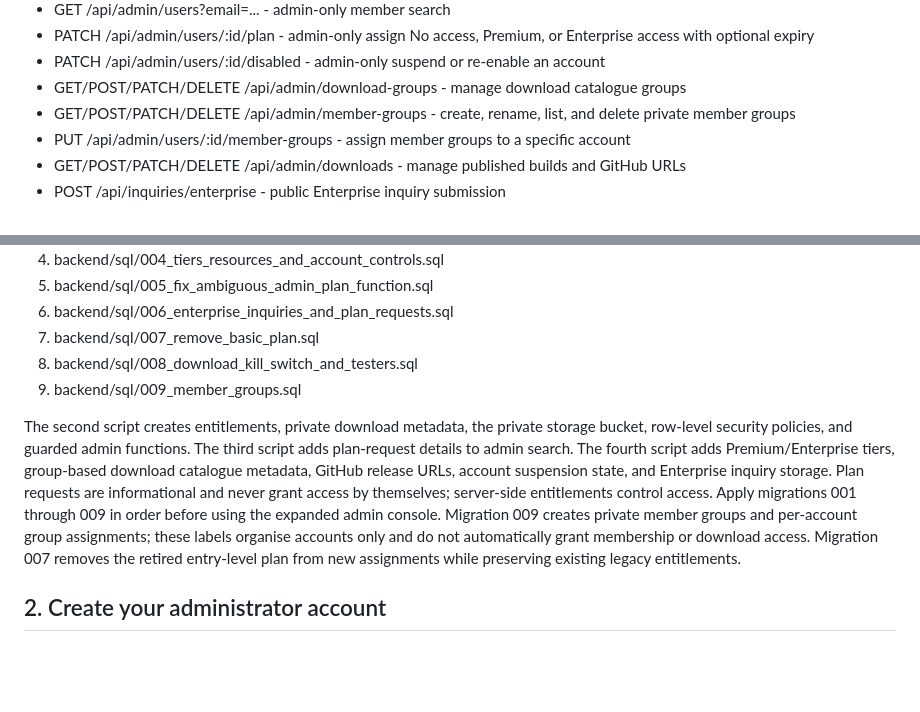
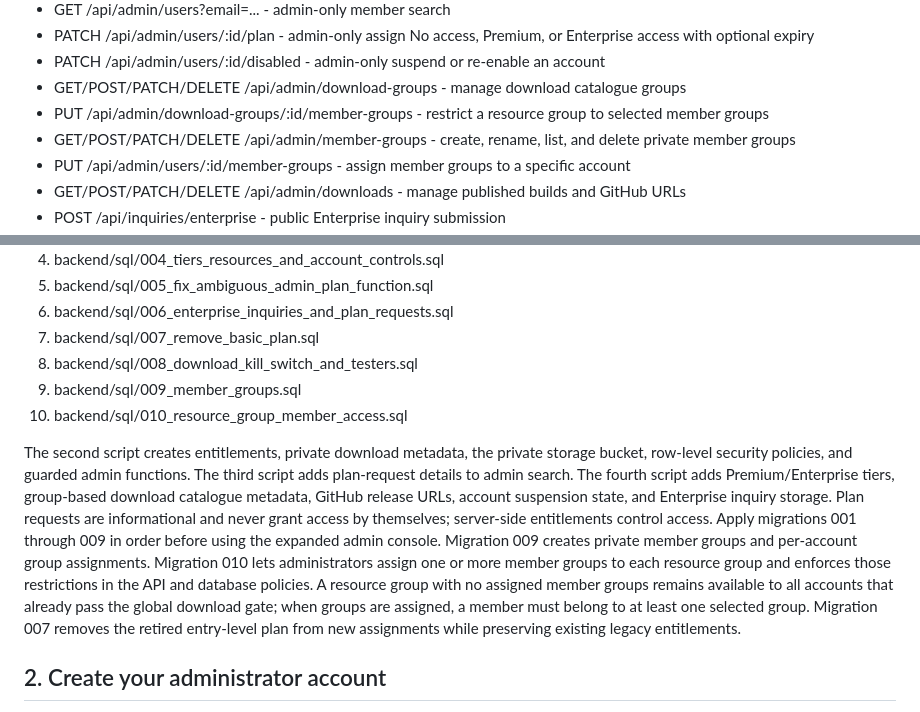
Before and after one commit to Jigar1234Nob/JPN, a Markdown page: backend/README.md, 2 parts joined by grey strips. Drawn GitHub-style; blank space fills up the shorter version.

Commit message:
Document member-group restrictions for resource groups

```diff
--- a/backend/README.md
+++ b/backend/README.md
@@ -19,6 +19,7 @@ Node.js 20+ / Express API using Supabase Auth for identity, Postgres row-level s
 - PATCH /api/admin/users/:id/plan - admin-only assign No access, Premium, or Enterprise access with optional expiry
 - PATCH /api/admin/users/:id/disabled - admin-only suspend or re-enable an account
 - GET/POST/PATCH/DELETE /api/admin/download-groups - manage download catalogue groups
+- PUT /api/admin/download-groups/:id/member-groups - restrict a resource group to selected member groups
 - GET/POST/PATCH/DELETE /api/admin/member-groups - create, rename, list, and delete private member groups
 - PUT /api/admin/users/:id/member-groups - assign member groups to a specific account
 - GET/POST/PATCH/DELETE /api/admin/downloads - manage published builds and GitHub URLs
@@ -41,8 +42,9 @@ In Supabase Dashboard > SQL Editor, run these scripts in order:
 7. backend/sql/007_remove_basic_plan.sql
 8. backend/sql/008_download_kill_switch_and_testers.sql
 9. backend/sql/009_member_groups.sql
+10. backend/sql/010_resource_group_member_access.sql
 
-The second script creates entitlements, private download metadata, the private storage bucket, row-level security policies, and guarded admin functions. The third script adds plan-request details to admin search. The fourth script adds Premium/Enterprise tiers, group-based download catalogue metadata, GitHub release URLs, account suspension state, and Enterprise inquiry storage. Plan requests are informational and never grant access by themselves; server-side entitlements control access. Apply migrations 001 through 009 in order before using the expanded admin console. Migration 009 creates private member groups and per-account group assignments; these labels organise accounts only and do not automatically grant membership or download access. Migration 007 removes the retired entry-level plan from new assignments while preserving existing legacy entitlements.
+The second script creates entitlements, private download metadata, the private storage bucket, row-level security policies, and guarded admin functions. The third script adds plan-request details to admin search. The fourth script adds Premium/Enterprise tiers, group-based download catalogue metadata, GitHub release URLs, account suspension state, and Enterprise inquiry storage. Plan requests are informational and never grant access by themselves; server-side entitlements control access. Apply migrations 001 through 009 in order before using the expanded admin console. Migration 009 creates private member groups and per-account group assignments. Migration 010 lets administrators assign one or more member groups to each resource group and enforces those restrictions in the API and database policies. A resource group with no assigned member groups remains available to all accounts that already pass the global download gate; when groups are assigned, a member must belong to at least one selected group. Migration 007 removes the retired entry-level plan from new assignments while preserving existing legacy entitlements.
 
 ## 2. Create your administrator account
 
```
